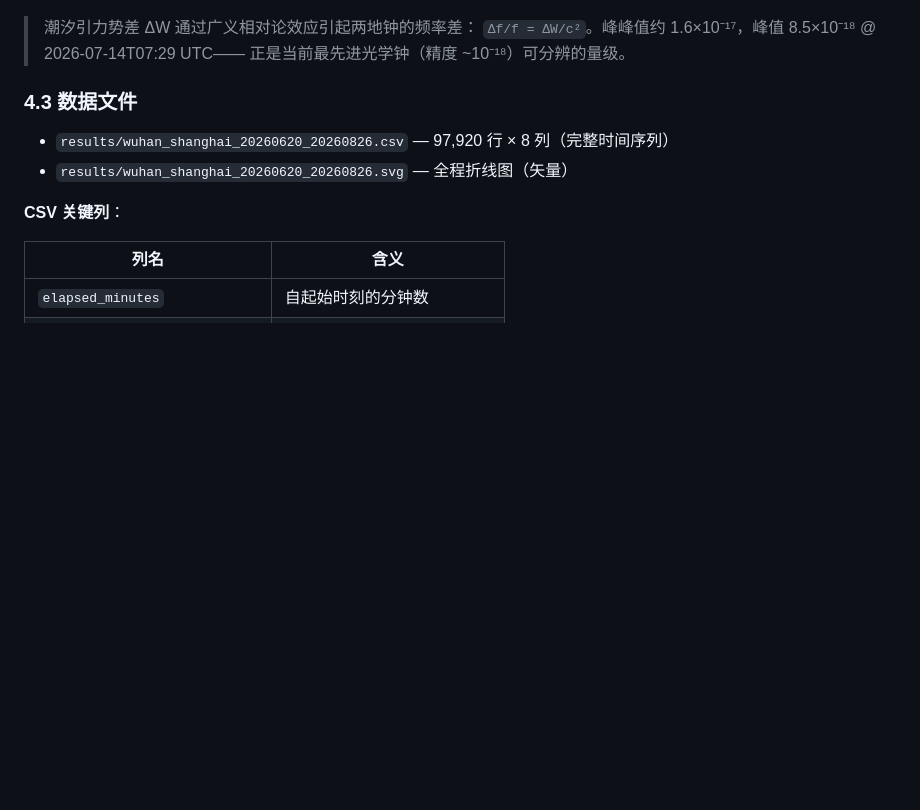
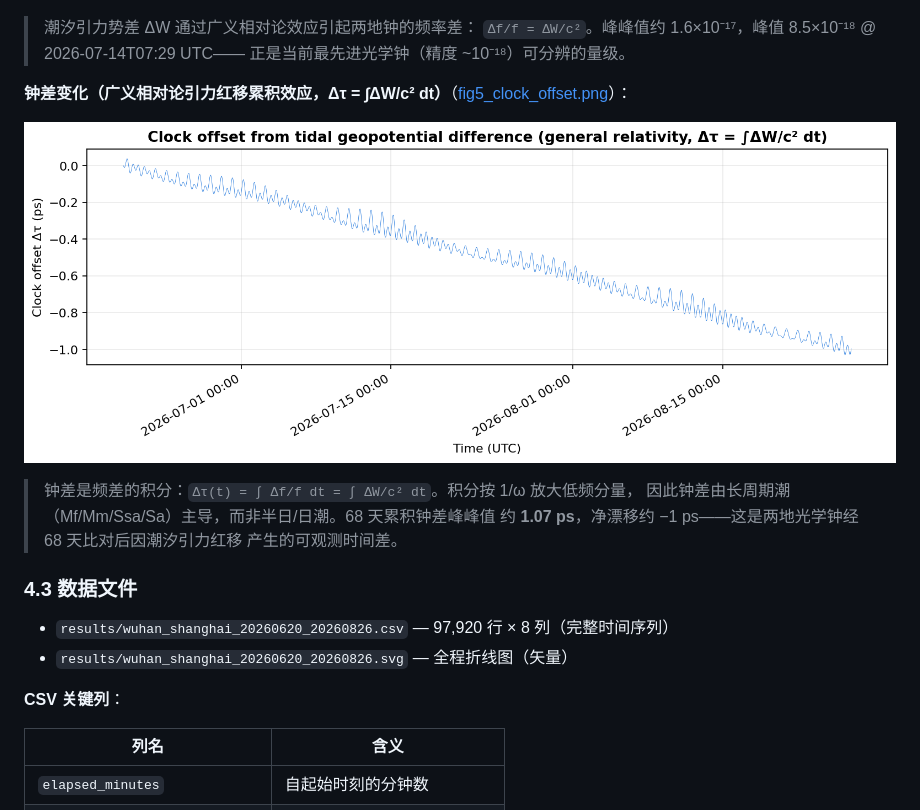
Before and after one commit to hjiang555-a11y/gravitation-whsh, a Markdown page: REPORT.md, the part around the change. Rendered like a GitHub page; pictures changed too: report/fig5_clock_offset.png (added); blank space fills up the shorter version.

Commit message:
Add clock offset figure (GR time difference)
Ultraworked with [Sisyphus](https://github.com/code-yeongyu/oh-my-openagent)

Co-authored-by: Sisyphus <clio-agent@sisyphuslabs.ai>

```diff
--- a/REPORT.md
+++ b/REPORT.md
@@ -131,6 +131,15 @@ M2 差距 +0.68% 正是 IERS 2010 名义 Love 数与 DDW99 非流体静力平衡
 > `Δf/f = ΔW/c²`。峰峰值约 1.6×10⁻¹⁷，峰值 8.5×10⁻¹⁸ @ 2026-07-14T07:29 UTC——
 > 正是当前最先进光学钟（精度 ~10⁻¹⁸）可分辨的量级。
 
+**钟差变化（广义相对论引力红移累积效应，Δτ = ∫ΔW/c² dt）**（[fig5_clock_offset.png](report/fig5_clock_offset.png)）：
+
+![钟差变化](report/fig5_clock_offset.png)
+
+> 钟差是频差的积分：`Δτ(t) = ∫ Δf/f dt = ∫ ΔW/c² dt`。积分按 1/ω 放大低频分量，
+> 因此钟差由长周期潮（Mf/Mm/Ssa/Sa）主导，而非半日/日潮。68 天累积钟差峰峰值
+> 约 **1.07 ps**，净漂移约 −1 ps——这是两地光学钟经 68 天比对后因潮汐引力红移
+> 产生的可观测时间差。
+
 ### 4.3 数据文件
 
 - `results/wuhan_shanghai_20260620_20260826.csv` — 97,920 行 × 8 列（完整时间序列）
```
Also changed, not shown: 1 other file.
